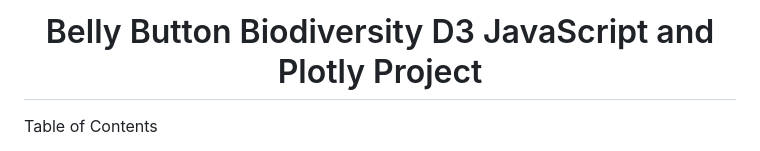
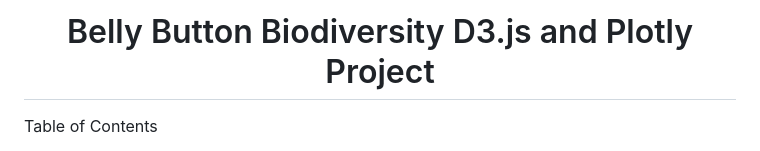
Before and after one commit to thaychansy/belly-button-challenge, a Markdown page: README.md, the part around the change. Drawn GitHub-style.

```diff
--- a/README.md
+++ b/README.md
@@ -1,4 +1,4 @@
-<h1  align="center">Belly Button Biodiversity D3 JavaScript and Plotly Project</h1>
+<h1  align="center">Belly Button Biodiversity D3.js and Plotly Project</h1>
 <a name="readme-top"></a>
 
 
```
